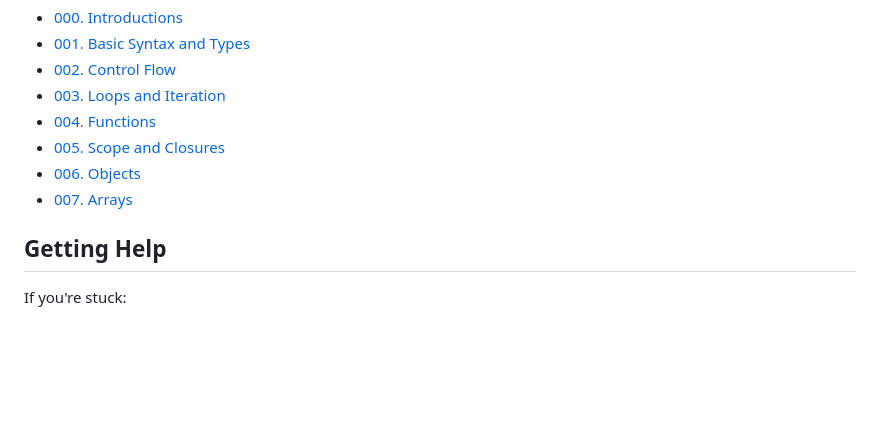
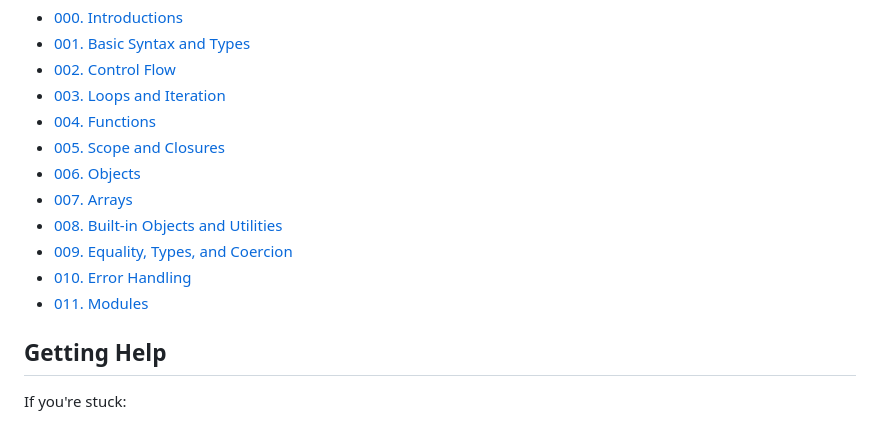
Before and after one commit to FFGFlash/javascript-learning-exercises, a Markdown page: README.md, the part around the change. GitHub-like rendering; blank space fills up the shorter version.

Commit message:
Update lesson guide

```diff
--- a/README.md
+++ b/README.md
@@ -423,6 +423,10 @@ If the terminal doesn't work:
 - [005. Scope and Closures](./005-Scope%20and%20Closures)
 - [006. Objects](./006-Objects)
 - [007. Arrays](./007-Arrays)
+- [008. Built-in Objects and Utilities](./008-Built-in%20Objects%20and%20Utilities)
+- [009. Equality, Types, and Coercion](./009-Equality,%20Types,%20and%20Coercion)
+- [010. Error Handling](./010-Error%20Handling)
+- [011. Modules](./011-Modules)
 
 ## Getting Help
 
```
